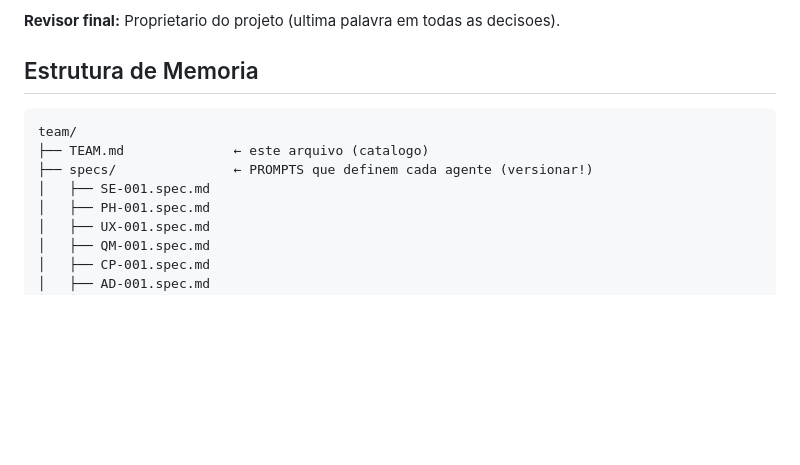
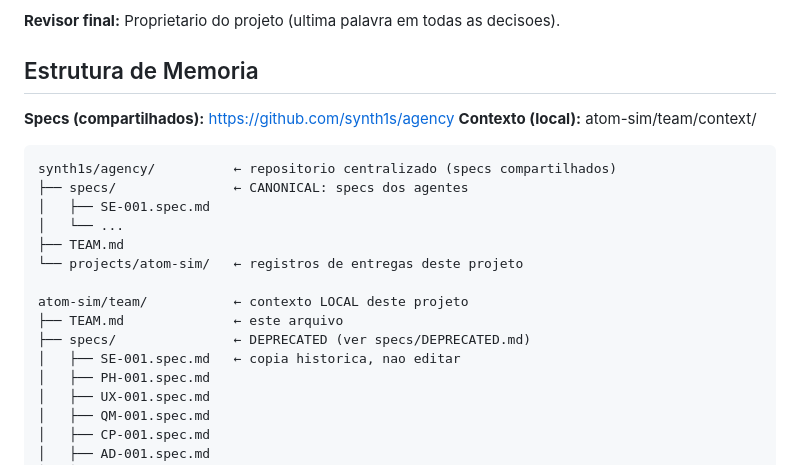
Before and after one commit to synth1s/atom-sim, a Markdown page: team/TEAM.md, the part around the change. Rendered like a GitHub page; blank space fills up the shorter version.

````diff
--- a/team/TEAM.md
+++ b/team/TEAM.md
@@ -8,11 +8,21 @@ Cada agente e uma instancia de IA (Claude) configurada por um **spec file** que
 
 ## Estrutura de Memoria
 
+**Specs (compartilhados):** https://github.com/synth1s/agency
+**Contexto (local):** atom-sim/team/context/
+
 ```
-team/
-├── TEAM.md              ← este arquivo (catalogo)
-├── specs/               ← PROMPTS que definem cada agente (versionar!)
+synth1s/agency/          ← repositorio centralizado (specs compartilhados)
+├── specs/               ← CANONICAL: specs dos agentes
 │   ├── SE-001.spec.md
+│   └── ...
+├── TEAM.md
+└── projects/atom-sim/   ← registros de entregas deste projeto
+
+atom-sim/team/           ← contexto LOCAL deste projeto
+├── TEAM.md              ← este arquivo
+├── specs/               ← DEPRECATED (ver specs/DEPRECATED.md)
+│   ├── SE-001.spec.md   ← copia historica, nao editar
 │   ├── PH-001.spec.md
 │   ├── UX-001.spec.md
 │   ├── QM-001.spec.md
````
Also changed, not shown: team/context/PROJECT.md (+7 -0 lines), team/specs/DEPRECATED.md (added, +12 -0 lines).
